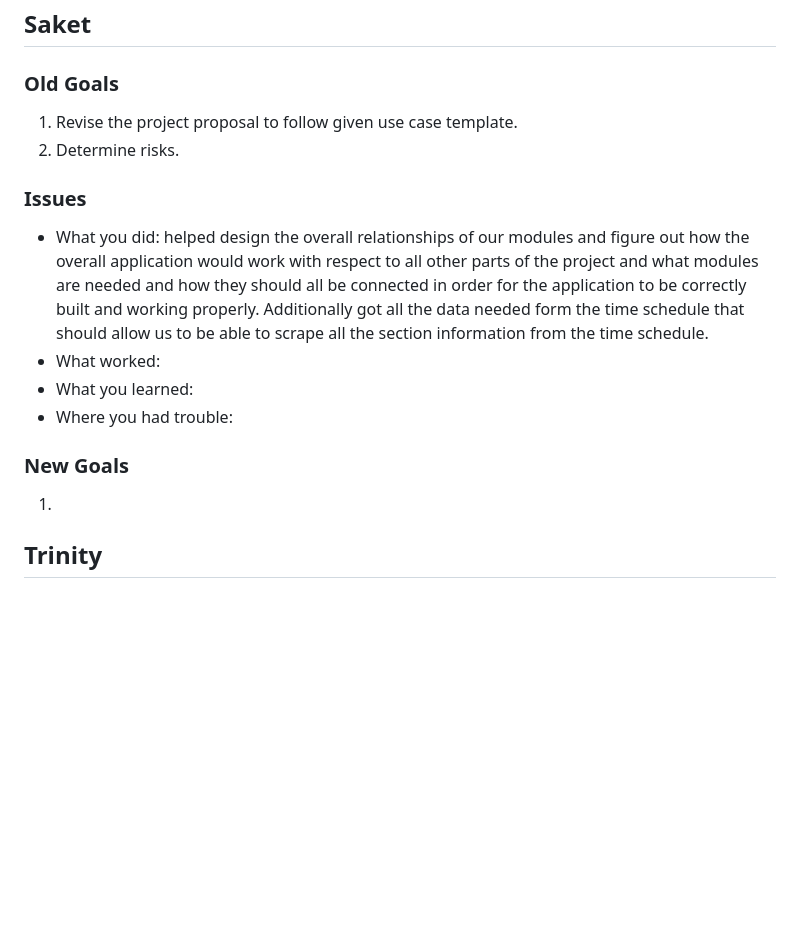
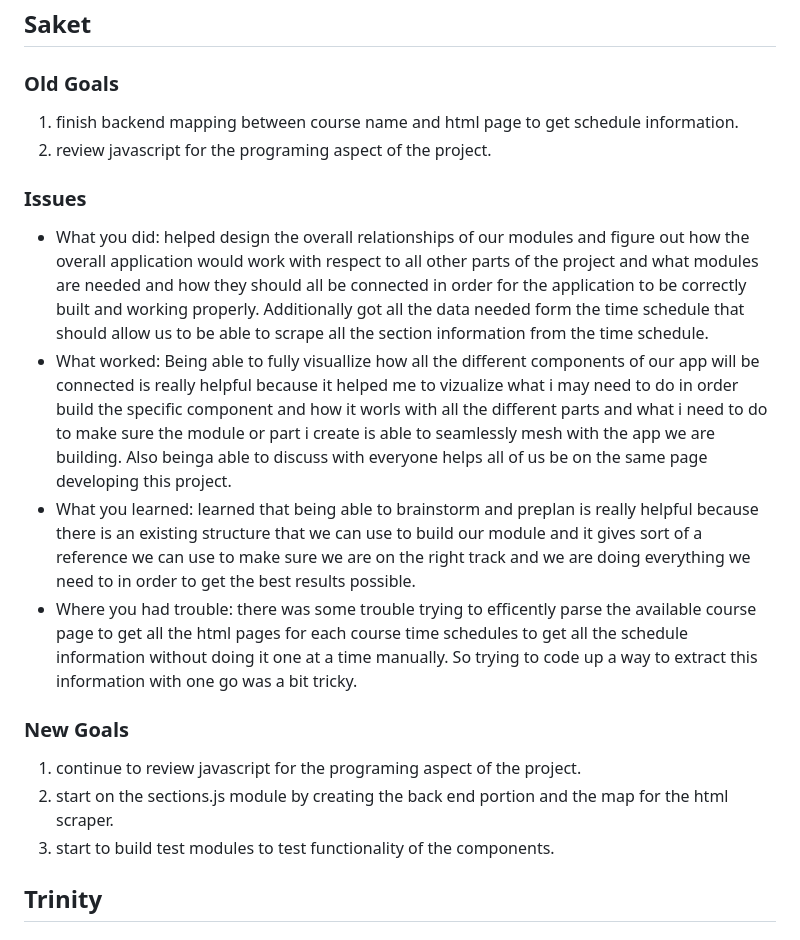
Before and after one commit to randofan/MyCalendar, a Markdown page: reports/week5.md, the part around the change. Rendered like a GitHub page; blank space fills up the shorter version.

Commit message:
finish my part

```diff
--- a/reports/week5.md
+++ b/reports/week5.md
@@ -51,18 +51,28 @@
 
 ## Saket
 ### Old Goals
-1. Revise the project proposal to follow given use case template.
-2. Determine risks.
+1. finish backend mapping between course name and html page to get schedule information.
+2. review javascript for the programing aspect of the project.
+
 ### Issues
 - What you did: helped design the overall relationships of our modules and figure out how the overall application would work with respect to all other
   parts of the project and what modules are needed and how they should all be connected in order for the application to be correctly built and working
   properly. Additionally got all the data needed form the time schedule that should allow us to be able to scrape all the section information from the
   time schedule.
-- What worked:
-- What you learned:
-- Where you had trouble:
+- What worked: Being able to fully visuallize how all the different components of our app will be connected is really helpful because it helped me to
+  vizualize what i may need to do in order build the specific component and how it worls with all the different parts and what i need to do to make sure
+  the module or part i create is able to seamlessly mesh with the app we are building. Also beinga able to discuss with everyone helps all of us be on
+  the same page developing this project.
+- What you learned: learned that being able to brainstorm and preplan is really helpful because there is an existing structure that we can use to build
+  our module and it gives sort of a reference we can use to make sure we are on the right track and we are doing everything we need to in order to get
+  the best results possible.
+- Where you had trouble: there was some trouble trying to efficently parse the available course page to get all the html pages for each course time
+  schedules to get all the schedule information without doing it one at a time manually. So trying to code up a way to extract this information with one
+  go was a bit tricky.
 ### New Goals
-1.
+1. continue to review javascript for the programing aspect of the project.
+2. start on the sections.js module by creating the back end portion and the map for the html scraper.
+3. start to build test modules to test functionality of the components.
 
 ## Trinity
 ### Old Goals
```
